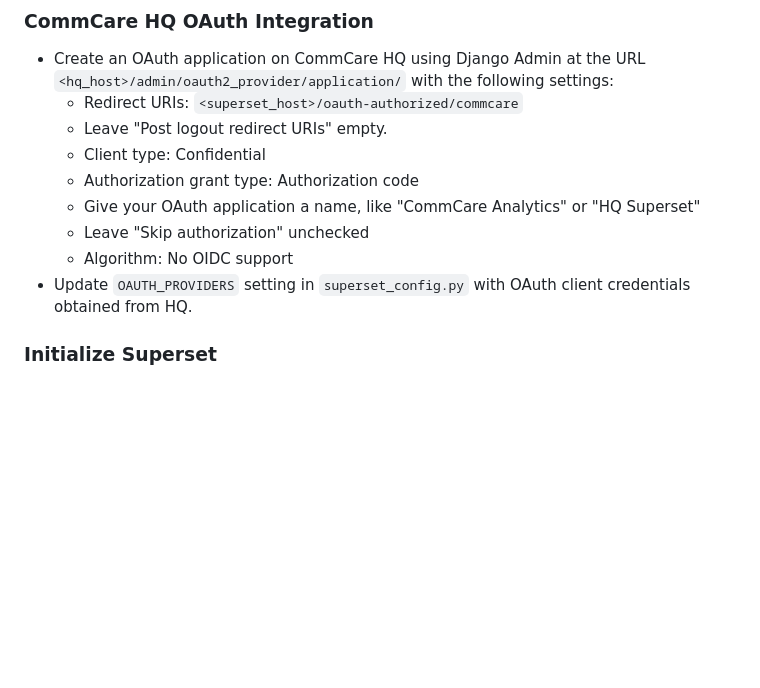
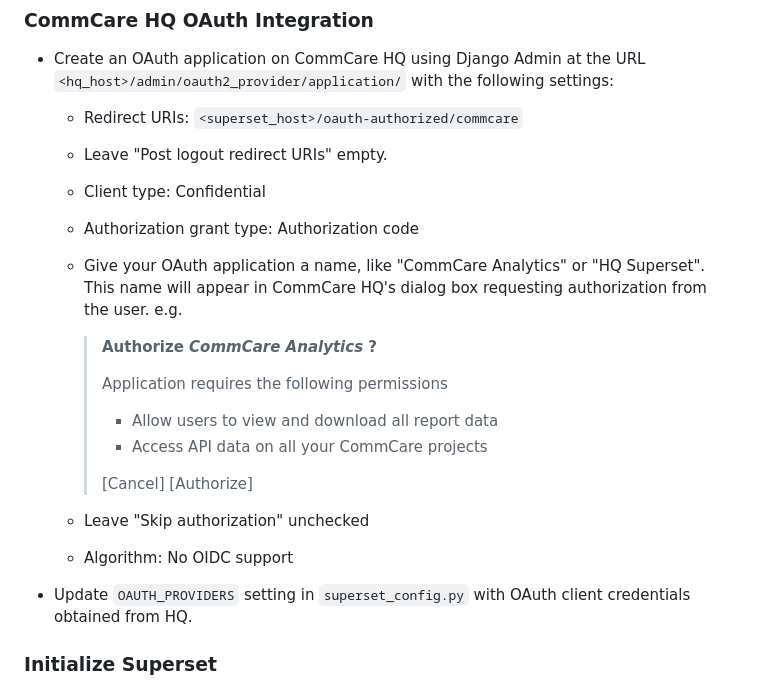
Before and after one commit to dimagi/commcare-analytics, a Markdown page: README.md, the part around the change. Rendered like a GitHub page; blank space fills up the shorter version.

Commit message:
Show how application name is used.

```diff
--- a/README.md
+++ b/README.md
@@ -24,13 +24,31 @@ directly without another `pip install`.
 
 - Create an OAuth application on CommCare HQ using Django Admin at the URL
   `<hq_host>/admin/oauth2_provider/application/` with the following settings:
+
   - Redirect URIs: `<superset_host>/oauth-authorized/commcare`
+
   - Leave "Post logout redirect URIs" empty.
+
   - Client type: Confidential
+
   - Authorization grant type: Authorization code
-  - Give your OAuth application a name, like "CommCare Analytics" or "HQ Superset"
+
+  - Give your OAuth application a name, like "CommCare Analytics" or "HQ
+    Superset". This name will appear in CommCare HQ's dialog box
+    requesting authorization from the user. e.g.
+
+    > **Authorize *CommCare Analytics* ?**
+    >
+    > Application requires the following permissions
+    > * Allow users to view and download all report data
+    > * Access API data on all your CommCare projects
+    >
+    > [Cancel] [Authorize]
+
   - Leave "Skip authorization" unchecked
+
   - Algorithm: No OIDC support
+
 - Update `OAUTH_PROVIDERS` setting in `superset_config.py` with OAuth
   client credentials obtained from HQ.
 
```
